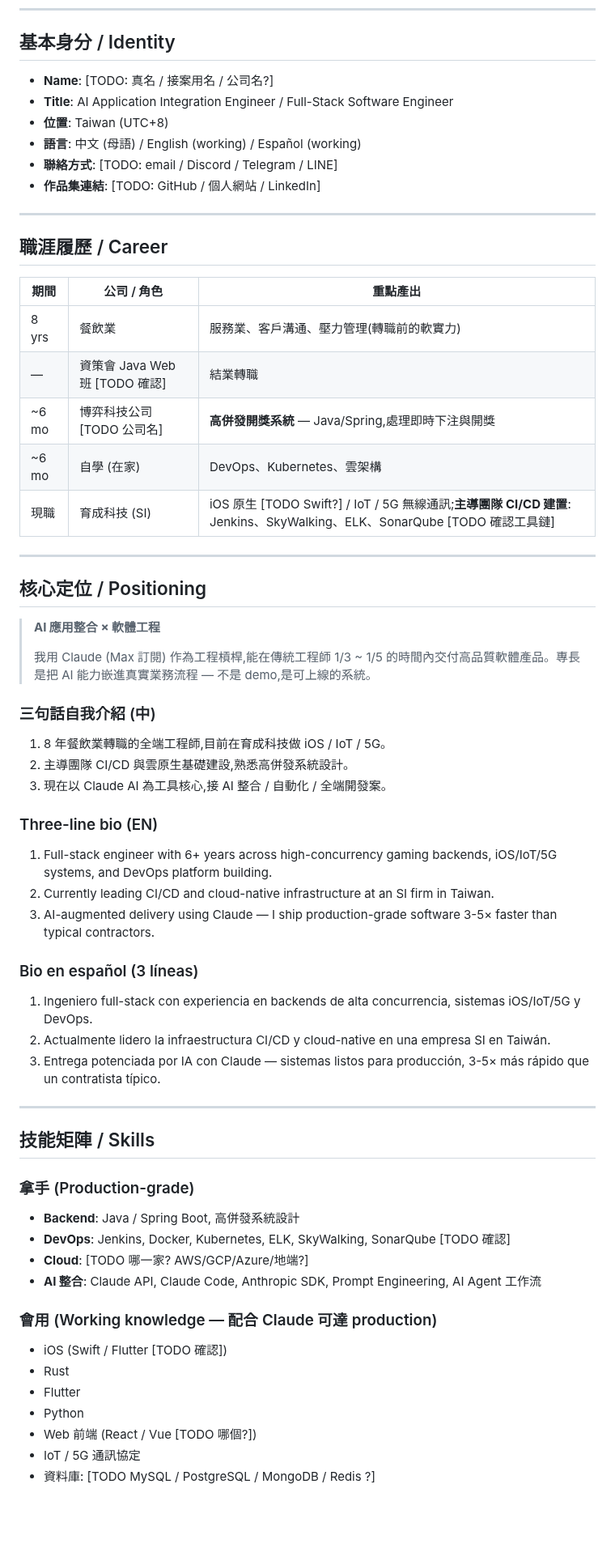
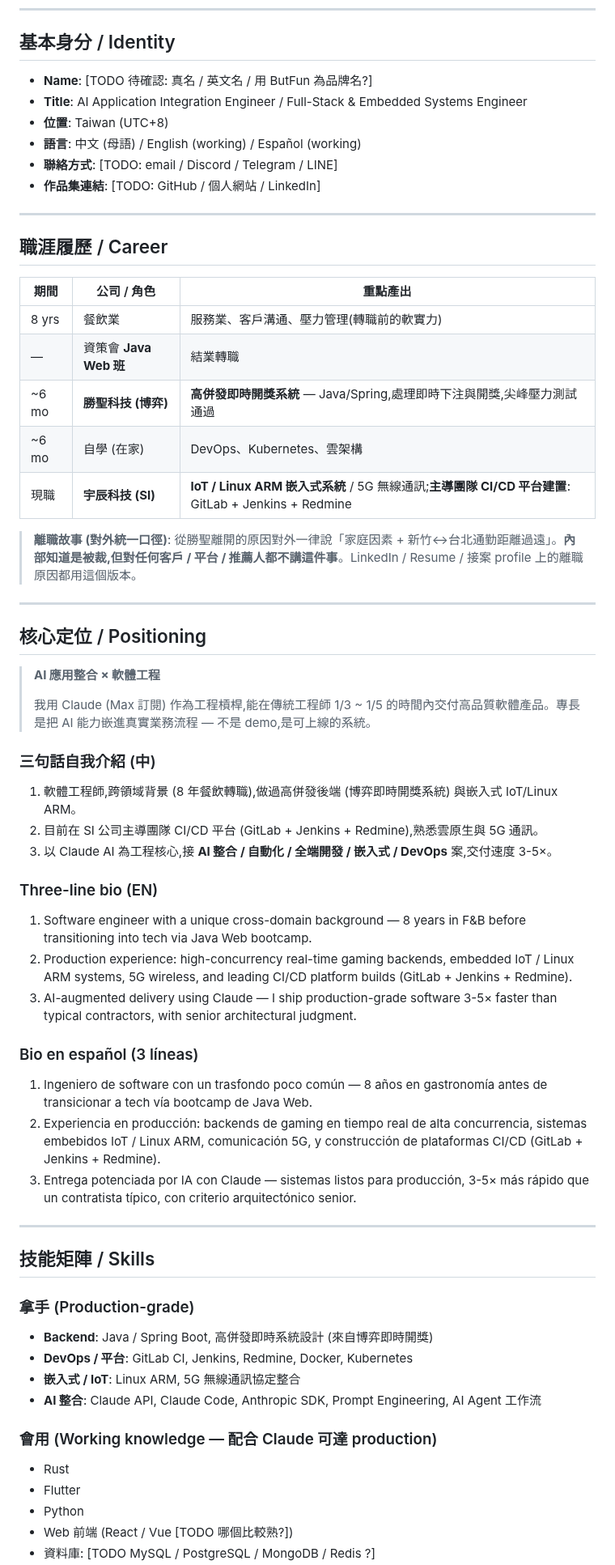
Before and after one commit to ShihShihDer/ButFun, a Markdown page: ops/profile.md, the part around one of its changes. Shown at 81% size. GitHub-like rendering; blank space fills up the shorter version.

Commit message:
ops: correct profile facts and lock all-platform strategy
Profile corrections from CEO:
- Java Web bootcamp confirmed
- CI/CD stack: GitLab + Jenkins + Redmine (not ELK/SkyWalking/Sonar)
- Prior gaming firm: 勝聖科技 (real-time draw system)
- Public exit story: family + commute distance (do not disclose layoff)
- Current employer: 宇辰科技 (SI), embedded IoT / Linux ARM / 5G
  (corrected from misheard "iOS")
- Skill highlights: AI+backend, embedded+AI, DevOps platform builds,
  high-concurrency real-time systems

Strategy: blanket all platforms + all languages (zh/en/es) for max
exposure, rather than focused Tier S push.

```diff
--- a/ops/profile.md
+++ b/ops/profile.md
@@ -8,8 +8,8 @@
 
 ## 基本身分 / Identity
 
-- **Name**: [TODO: 真名 / 接案用名 / 公司名?]
-- **Title**: AI Application Integration Engineer / Full-Stack Software Engineer
+- **Name**: [TODO 待確認: 真名 / 英文名 / 用 ButFun 為品牌名?]
+- **Title**: AI Application Integration Engineer / Full-Stack & Embedded Systems Engineer
 - **位置**: Taiwan (UTC+8)
 - **語言**: 中文 (母語) / English (working) / Español (working)
 - **聯絡方式**: [TODO: email / Discord / Telegram / LINE]
@@ -22,10 +22,12 @@
 | 期間 | 公司 / 角色 | 重點產出 |
 |---|---|---|
 | 8 yrs | 餐飲業 | 服務業、客戶溝通、壓力管理(轉職前的軟實力) |
-| — | 資策會 Java Web 班 [TODO 確認] | 結業轉職 |
-| ~6 mo | 博弈科技公司 [TODO 公司名] | **高併發開獎系統** — Java/Spring,處理即時下注與開獎 |
+| — | 資策會 **Java Web 班** | 結業轉職 |
+| ~6 mo | **勝聖科技 (博弈)** | **高併發即時開獎系統** — Java/Spring,處理即時下注與開獎,尖峰壓力測試通過 |
 | ~6 mo | 自學 (在家) | DevOps、Kubernetes、雲架構 |
-| 現職 | 育成科技 (SI) | iOS 原生 [TODO Swift?] / IoT / 5G 無線通訊;**主導團隊 CI/CD 建置**: Jenkins、SkyWalking、ELK、SonarQube [TODO 確認工具鏈] |
+| 現職 | **宇辰科技 (SI)** | **IoT / Linux ARM 嵌入式系統** / 5G 無線通訊;**主導團隊 CI/CD 平台建置**: GitLab + Jenkins + Redmine |
+
+> **離職故事 (對外統一口徑)**: 從勝聖離開的原因對外一律說「家庭因素 + 新竹↔台北通勤距離過遠」。**內部知道是被裁,但對任何客戶 / 平台 / 推薦人都不講這件事**。LinkedIn / Resume / 接案 profile 上的離職原因都用這個版本。
 
 ---
 
@@ -36,35 +38,33 @@
 > 我用 Claude (Max 訂閱) 作為工程槓桿,能在傳統工程師 1/3 ~ 1/5 的時間內交付高品質軟體產品。專長是把 AI 能力嵌進真實業務流程 — 不是 demo,是可上線的系統。
 
 ### 三句話自我介紹 (中)
-1. 8 年餐飲業轉職的全端工程師,目前在育成科技做 iOS / IoT / 5G。
-2. 主導團隊 CI/CD 與雲原生基礎建設,熟悉高併發系統設計。
-3. 現在以 Claude AI 為工具核心,接 AI 整合 / 自動化 / 全端開發案。
+1. 軟體工程師,跨領域背景 (8 年餐飲轉職),做過高併發後端 (博弈即時開獎系統) 與嵌入式 IoT/Linux ARM。
+2. 目前在 SI 公司主導團隊 CI/CD 平台 (GitLab + Jenkins + Redmine),熟悉雲原生與 5G 通訊。
+3. 以 Claude AI 為工程核心,接 **AI 整合 / 自動化 / 全端開發 / 嵌入式 / DevOps** 案,交付速度 3-5×。
 
 ### Three-line bio (EN)
-1. Full-stack engineer with 6+ years across high-concurrency gaming backends, iOS/IoT/5G systems, and DevOps platform building.
-2. Currently leading CI/CD and cloud-native infrastructure at an SI firm in Taiwan.
-3. AI-augmented delivery using Claude — I ship production-grade software 3-5× faster than typical contractors.
+1. Software engineer with a unique cross-domain background — 8 years in F&B before transitioning into tech via Java Web bootcamp.
+2. Production experience: high-concurrency real-time gaming backends, embedded IoT / Linux ARM systems, 5G wireless, and leading CI/CD platform builds (GitLab + Jenkins + Redmine).
+3. AI-augmented delivery using Claude — I ship production-grade software 3-5× faster than typical contractors, with senior architectural judgment.
 
 ### Bio en español (3 líneas)
-1. Ingeniero full-stack con experiencia en backends de alta concurrencia, sistemas iOS/IoT/5G y DevOps.
-2. Actualmente lidero la infraestructura CI/CD y cloud-native en una empresa SI en Taiwán.
-3. Entrega potenciada por IA con Claude — sistemas listos para producción, 3-5× más rápido que un contratista típico.
+1. Ingeniero de software con un trasfondo poco común — 8 años en gastronomía antes de transicionar a tech vía bootcamp de Java Web.
+2. Experiencia en producción: backends de gaming en tiempo real de alta concurrencia, sistemas embebidos IoT / Linux ARM, comunicación 5G, y construcción de plataformas CI/CD (GitLab + Jenkins + Redmine).
+3. Entrega potenciada por IA con Claude — sistemas listos para producción, 3-5× más rápido que un contratista típico, con criterio arquitectónico senior.
 
 ---
 
 ## 技能矩陣 / Skills
 
 ### 拿手 (Production-grade)
-- **Backend**: Java / Spring Boot, 高併發系統設計
-- **DevOps**: Jenkins, Docker, Kubernetes, ELK, SkyWalking, SonarQube [TODO 確認]
-- **Cloud**: [TODO 哪一家? AWS/GCP/Azure/地端?]
+- **Backend**: Java / Spring Boot, 高併發即時系統設計 (來自博弈即時開獎)
+- **DevOps / 平台**: GitLab CI, Jenkins, Redmine, Docker, Kubernetes
+- **嵌入式 / IoT**: Linux ARM, 5G 無線通訊協定整合
 - **AI 整合**: Claude API, Claude Code, Anthropic SDK, Prompt Engineering, AI Agent 工作流
 
 ### 會用 (Working knowledge — 配合 Claude 可達 production)
-- iOS (Swift / Flutter [TODO 確認])
 - Rust
 - Flutter
 - Python
-- Web 前端 (React / Vue [TODO 哪個?])
-- IoT / 5G 通訊協定
+- Web 前端 (React / Vue [TODO 哪個比較熟?])
 - 資料庫: [TODO MySQL / PostgreSQL / MongoDB / Redis ?]
```
Also changed, not shown: other parts of ops/profile.md (+7 -0 lines), ops/README.md (+15 -6 lines).
